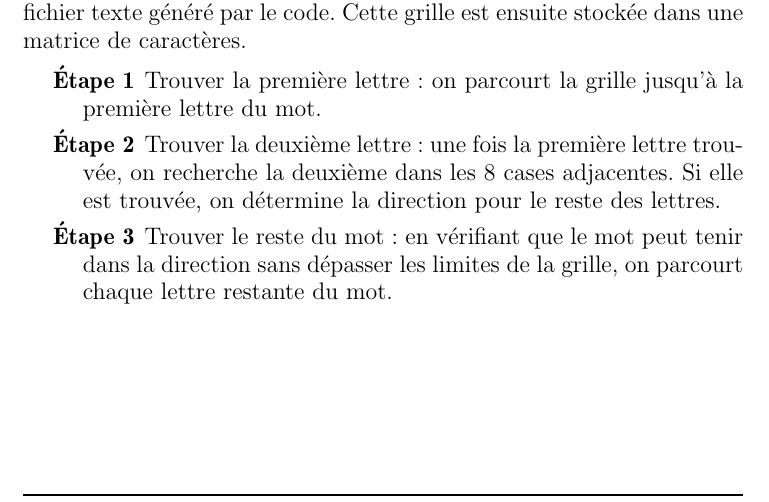
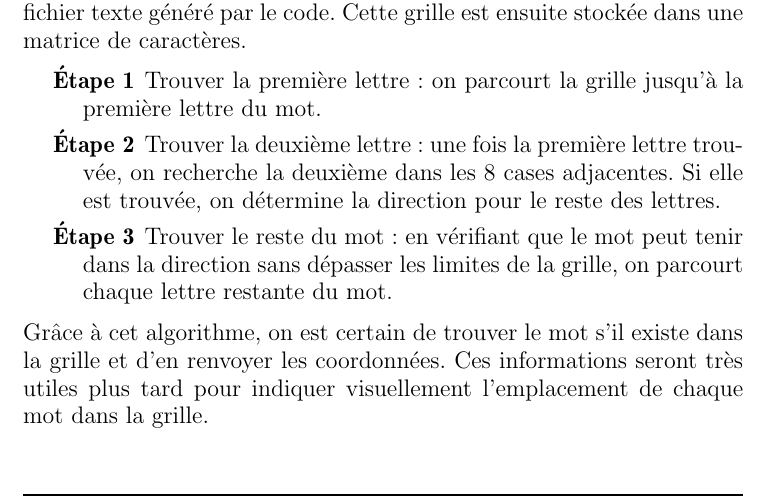
Before and after one commit to Powopaf/OCR_S3, a LaTeX document (main.tex): part of page 17 of 21, cut so that both start at the same text. Compiled offline with pdfLaTeX.

Commit message:
added missing part

```diff
--- a/main.tex
+++ b/main.tex
@@ -529,7 +529,8 @@ Pour résoudre le mot mêlé, on récupère la grille de lettres dans un fichier
 
     \item[Étape 3] Trouver le reste du mot : en vérifiant que le mot peut tenir dans la direction sans dépasser les limites de la grille, on parcourt chaque lettre restante du mot.
 \end{description}
-\newpage
+Grâce à cet algorithme, on est certain de trouver le mot s'il existe dans la grille et d'en renvoyer les coordonnées. Ces informations seront très utiles plus tard pour indiquer visuellement l'emplacement de chaque mot dans la grille.
+\clearpage
 \section{Interface}
 La création d'une interface cohérente et simple à utiliser est cruciale pour fluidifier l'expérience utilisateur. Elle a constitué une part importante du travail à effectuer sur le projet. L'interface est la liaison entre ce que voit l'utilisateur de notre logiciel et le traitement appliqué pour trouver la solution finale du problème initial.\\
 
```
Also changed, not shown: main.tex (4 more changed lines).
